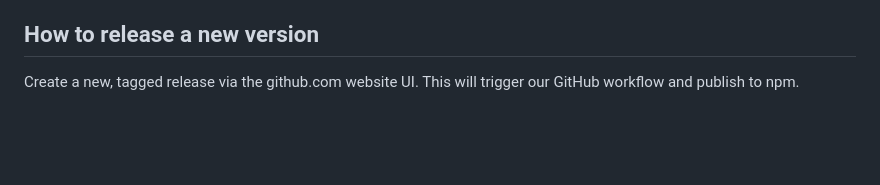
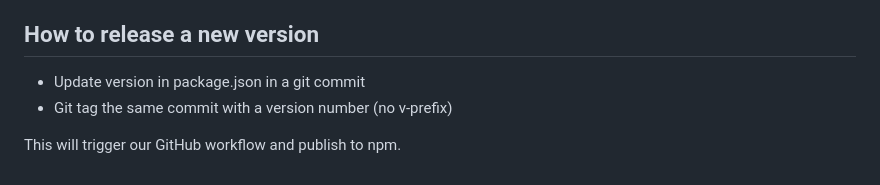
Before and after one commit to radio4000/sdk, a Markdown page: README.md, the part around the change. Rendered like a GitHub page; blank space fills up the shorter version.

Commit message:
Update readme on versioning

```diff
--- a/README.md
+++ b/README.md
@@ -154,4 +154,7 @@ Our package.json defines the `main`, `module` and `exports` fields to specify wh
 
 ## How to release a new version
 
-Create a new, tagged release via the github.com website UI. This will trigger our GitHub workflow and publish to npm.
+- Update version in package.json in a git commit
+- Git tag the same commit with a version number (no v-prefix)
+
+This will trigger our GitHub workflow and publish to npm.
```
